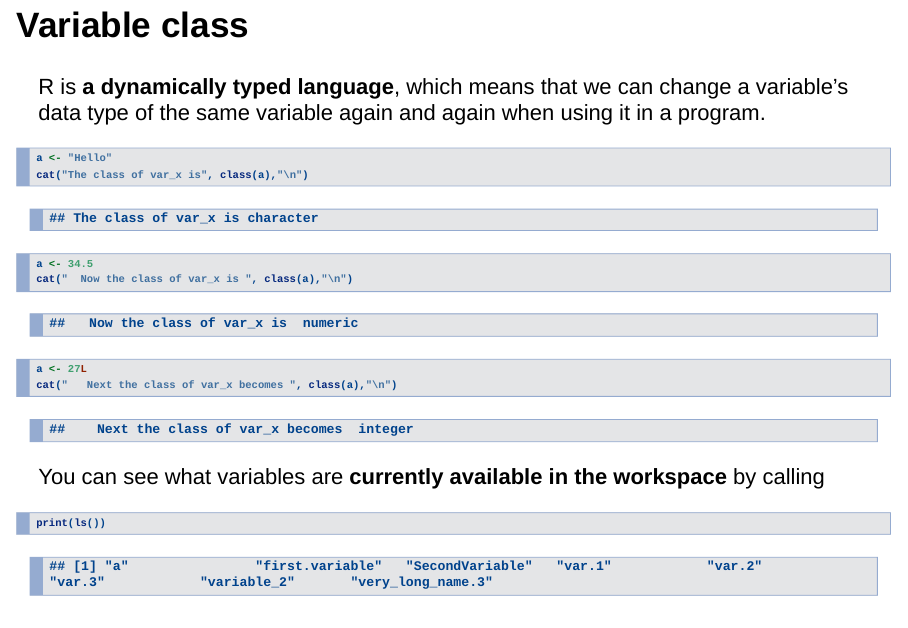
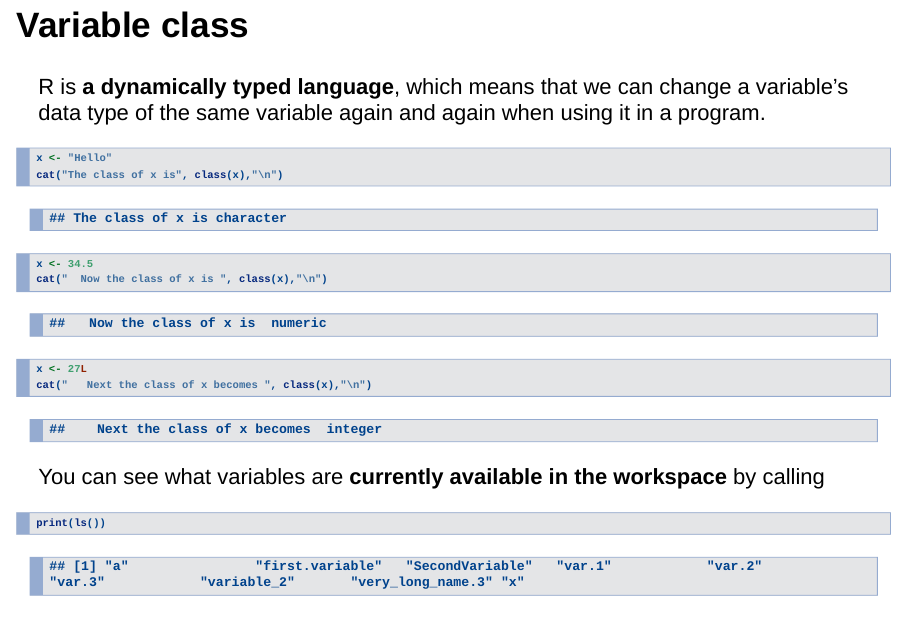
Before and after one commit to cme195/cme195.github.io, an R Markdown document (assets/lectures/Lecture1_Intro.rmd): page 43 of 71. Rendered offline with R 4.5, knitr and Pandoc, with nearby package versions; drawn as Slidy slides in place of the format the file asks for.

Commit message:
adit lectures

````diff
--- a/assets/lectures/Lecture1_Intro.rmd
+++ b/assets/lectures/Lecture1_Intro.rmd
@@ -539,14 +539,14 @@ variable’s data type of the same variable again and again when using it in a
 program.
 
 ```{r}
-a <- "Hello"
-cat("The class of var_x is", class(a),"\n")
+x <- "Hello"
+cat("The class of x is", class(x),"\n")
 
-a <- 34.5
-cat("  Now the class of var_x is ", class(a),"\n")
+x <- 34.5
+cat("  Now the class of x is ", class(x),"\n")
 
-a <- 27L
-cat("   Next the class of var_x becomes ", class(a),"\n")
+x <- 27L
+cat("   Next the class of x becomes ", class(x),"\n")
 ```
 
 
````
Also changed, not shown: assets/lectures/Lecture1_Intro.html.
